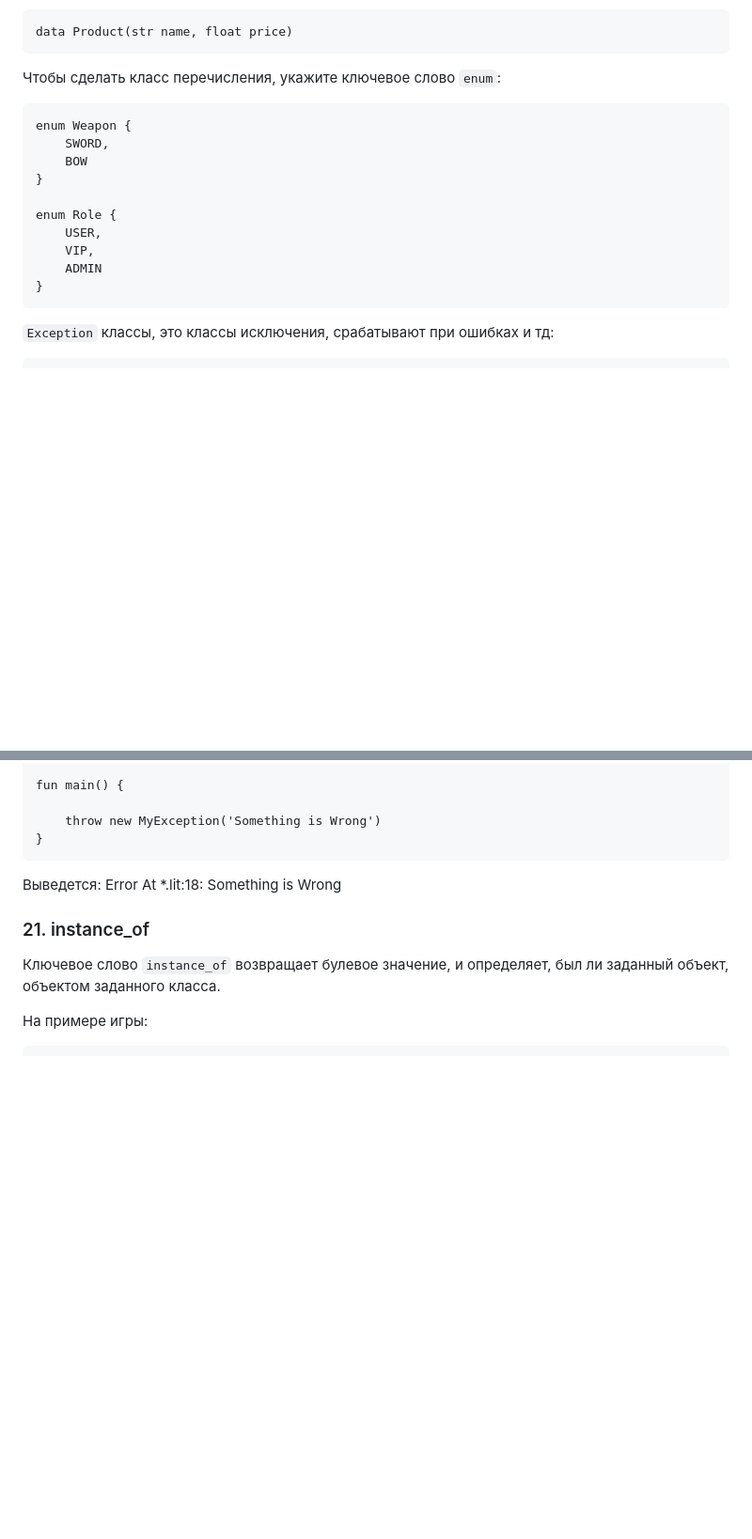
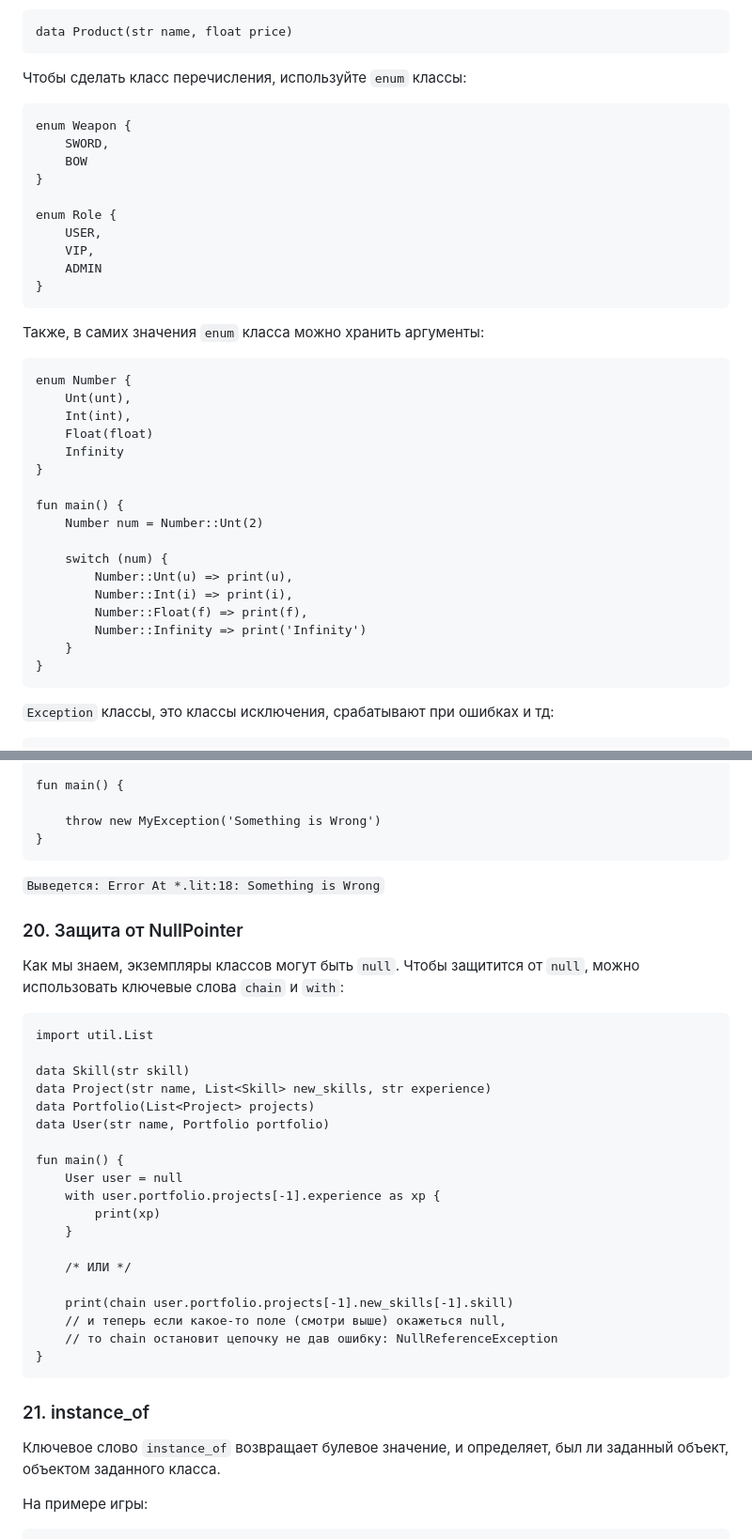
Before and after one commit to diyarKeK/Lit, a Markdown page: LIT'S_SYNTAX.md, 2 parts joined by grey strips. Shown at 94% size. Rendered like a GitHub page; blank space fills up the shorter version.

```diff
--- a/LIT'S_SYNTAX.md
+++ b/LIT'S_SYNTAX.md
@@ -543,7 +536,7 @@ throw. А если и произошла ошибка срабатывается
     data Product(str name, float price)
 
 Чтобы сделать класс перечисления,
-укажите ключевое слово `enum`:
+используйте `enum` классы:
 
     enum Weapon {
         SWORD,
@@ -554,6 +547,27 @@ throw. А если и произошла ошибка срабатывается
         USER,
         VIP,
         ADMIN
+    }
+
+Также, в самих значения `enum` класса
+можно хранить аргументы:
+
+    enum Number {
+        Unt(unt),
+        Int(int),
+        Float(float)
+        Infinity
+    }
+
+    fun main() {
+        Number num = Number::Unt(2)
+
+        switch (num) {
+            Number::Unt(u) => print(u),
+            Number::Int(i) => print(i),
+            Number::Float(f) => print(f),
+            Number::Infinity => print('Infinity')
+        }
     }
 
 `Exception` классы, это классы
@@ -580,7 +594,33 @@ throw. А если и произошла ошибка срабатывается
 
         throw new MyException('Something is Wrong')
     }
-Выведется: Error At *.lit:18: Something is Wrong
+`Выведется: Error At *.lit:18: Something is Wrong`
+
+### 20. Защита от NullPointer
+Как мы знаем, экземпляры классов
+могут быть `null`. Чтобы защитится от
+`null`, можно использовать ключевые слова
+`chain` и `with`:
+
+    import util.List
+
+    data Skill(str skill)
+    data Project(str name, List<Skill> new_skills, str experience)
+    data Portfolio(List<Project> projects)
+    data User(str name, Portfolio portfolio)
+
+    fun main() {
+        User user = null
+        with user.portfolio.projects[-1].experience as xp {
+            print(xp)
+        }
+
+        /* ИЛИ */
+
+        print(chain user.portfolio.projects[-1].new_skills[-1].skill)
+        // и теперь если какое-то поле (смотри выше) окажеться null,
+        // то chain остановит цепочку не дав ошибку: NullReferenceException
+    }
 
 ### 21. instance_of
 Ключевое слово `instance_of` возвращает
```
Also changed, not shown: other parts of LIT'S_SYNTAX.md (+80 -55 lines).
